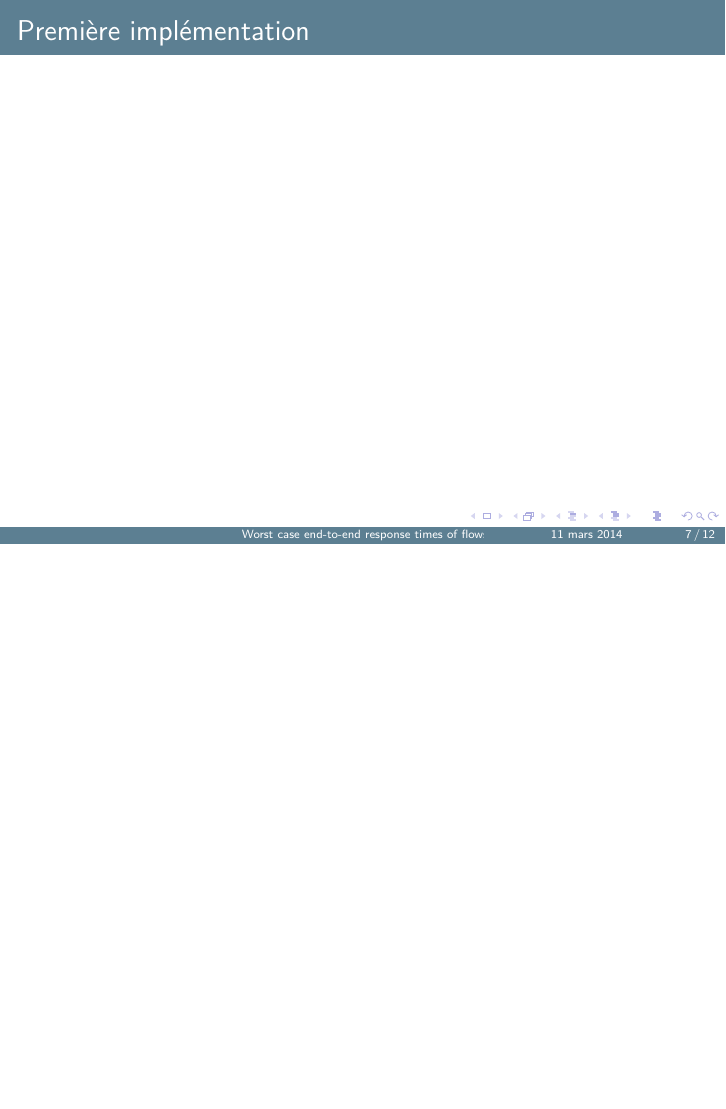
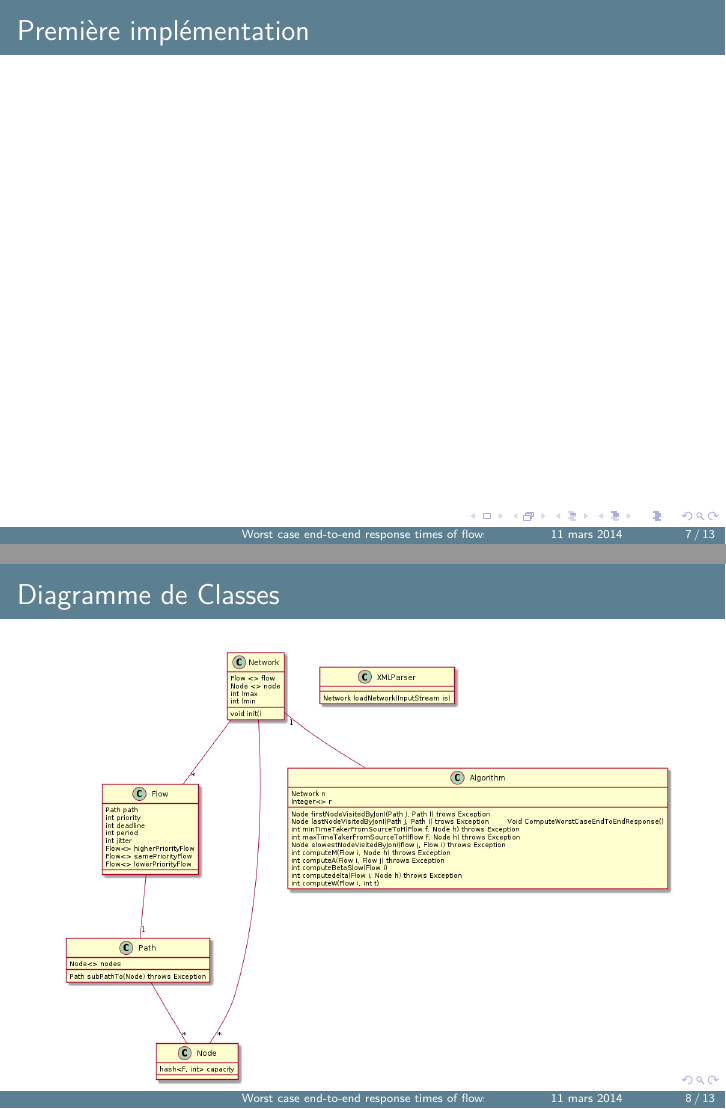
Before and after one commit to LucasChezToi/ISE, LaTeX slides (slides_11_mars/main.tex): page 7 of 12 before the commit and pages 7 and 8 of 13 after it, the two joined at a grey line, the shorter picture padded with empty space. Compiled offline with pdfLaTeX.

Commit message:
slide Diag Class

```diff
--- a/slides_11_mars/main.tex
+++ b/slides_11_mars/main.tex
@@ -78,6 +78,12 @@ HADJARAB Naima}
 
 \end{frame}
 
+\begin{frame}{Diagramme de Classes}
+  \begin{figure}
+    \includegraphics[scale=0.3]{../Rendu3/ClassDiagram.png}
+  \end{figure}
+\end{frame}
+
 \begin{frame}{Résultats}
 
 \end{frame}
```
